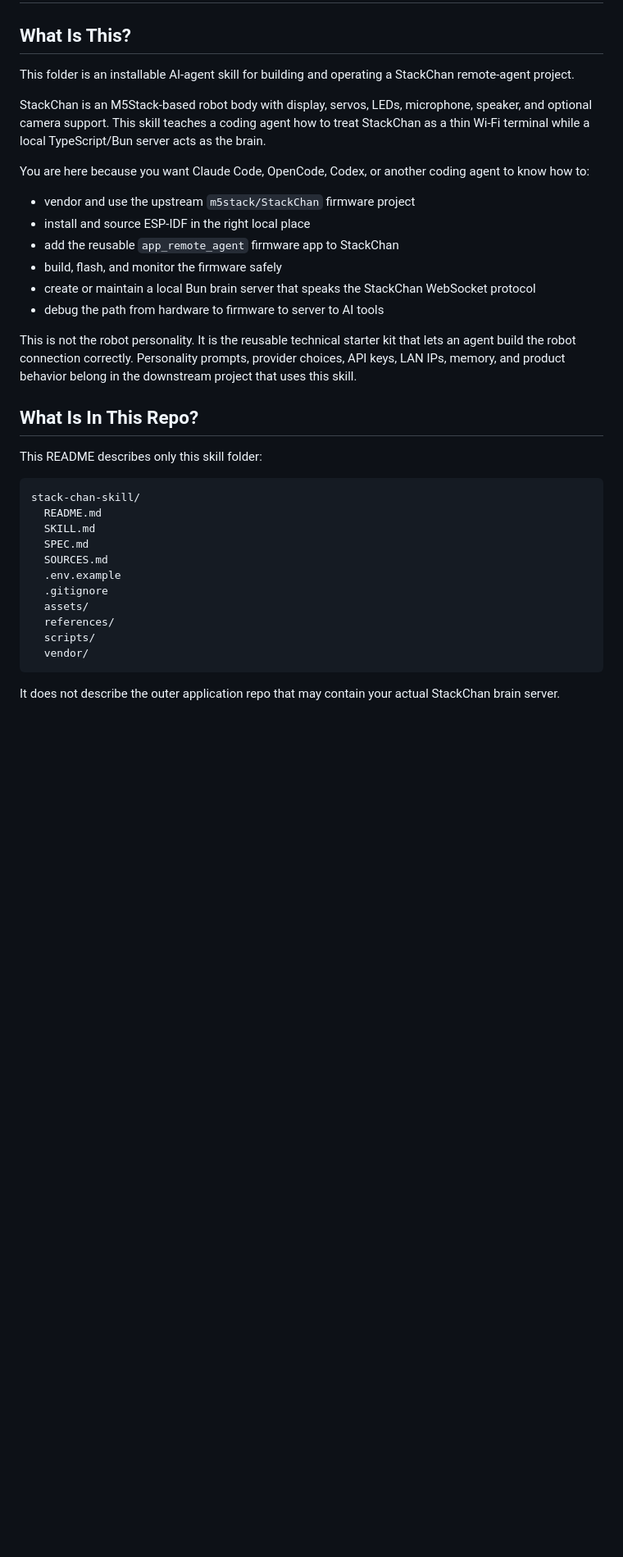
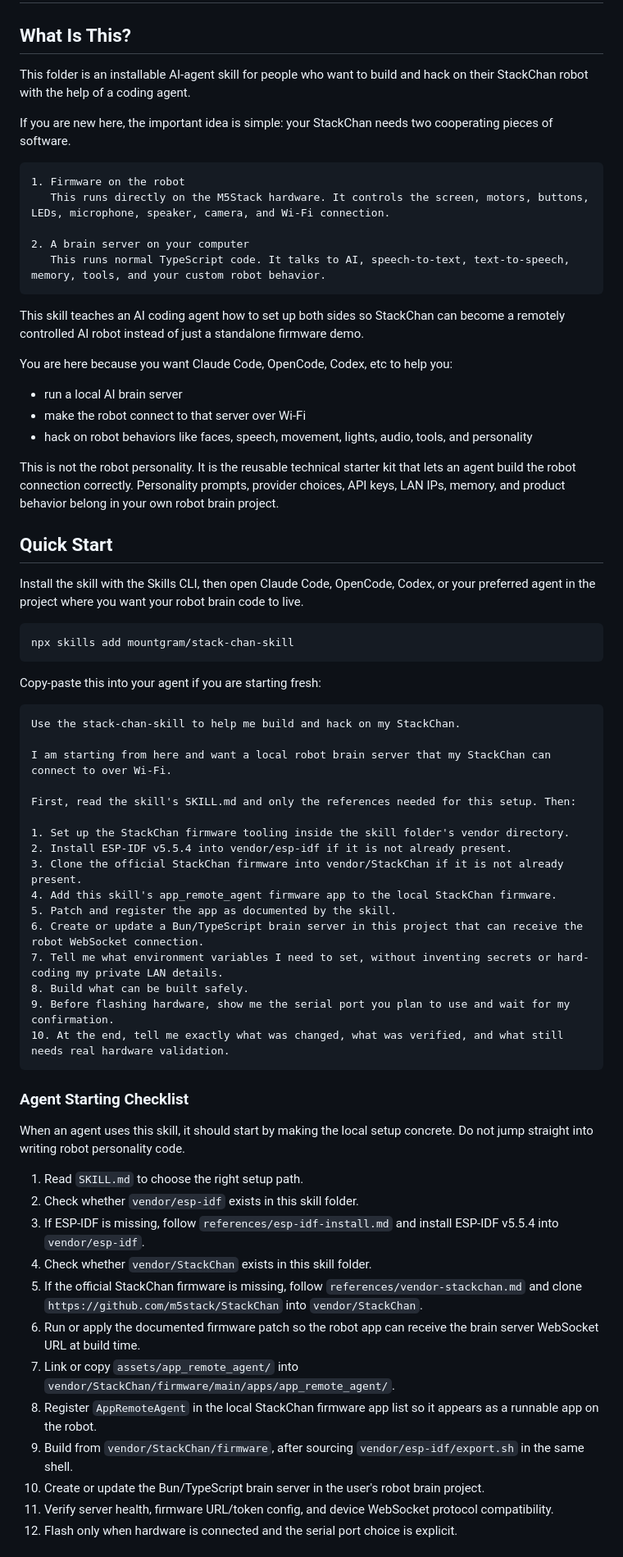
Before and after one commit to mountgram/stack-chan-skill, a Markdown page: README.md, the part around one of its changes. Shown at 82% size. Rendered like a GitHub page; blank space fills up the shorter version.

````diff
--- a/README.md
+++ b/README.md
@@ -2,37 +2,71 @@
 
 ## What Is This?
 
-This folder is an installable AI-agent skill for building and operating a StackChan remote-agent project.
+This folder is an installable AI-agent skill for people who want to build and hack on their StackChan robot with the help of a coding agent.
 
-StackChan is an M5Stack-based robot body with display, servos, LEDs, microphone, speaker, and optional camera support. This skill teaches a coding agent how to treat StackChan as a thin Wi-Fi terminal while a local TypeScript/Bun server acts as the brain.
-
-You are here because you want Claude Code, OpenCode, Codex, or another coding agent to know how to:
-
-- vendor and use the upstream `m5stack/StackChan` firmware project
-- install and source ESP-IDF in the right local place
-- add the reusable `app_remote_agent` firmware app to StackChan
-- build, flash, and monitor the firmware safely
-- create or maintain a local Bun brain server that speaks the StackChan WebSocket protocol
-- debug the path from hardware to firmware to server to AI tools
-
-This is not the robot personality. It is the reusable technical starter kit that lets an agent build the robot connection correctly. Personality prompts, provider choices, API keys, LAN IPs, memory, and product behavior belong in the downstream project that uses this skill.
-
-## What Is In This Repo?
-
-This README describes only this skill folder:
+If you are new here, the important idea is simple: your StackChan needs two cooperating pieces of software.
 
 ```text
-stack-chan-skill/
-  README.md
-  SKILL.md
-  SPEC.md
-  SOURCES.md
-  .env.example
-  .gitignore
-  assets/
-  references/
-  scripts/
-  vendor/
+1. Firmware on the robot
+   This runs directly on the M5Stack hardware. It controls the screen, motors, buttons, LEDs, microphone, speaker, camera, and Wi-Fi connection.
+
+2. A brain server on your computer
+   This runs normal TypeScript code. It talks to AI, speech-to-text, text-to-speech, memory, tools, and your custom robot behavior.
 ```
 
-It does not describe the outer application repo that may contain your actual StackChan brain server.
+This skill teaches an AI coding agent how to set up both sides so StackChan can become a remotely controlled AI robot instead of just a standalone firmware demo.
+
+You are here because you want Claude Code, OpenCode, Codex, etc to help you:
+
+- run a local AI brain server
+- make the robot connect to that server over Wi-Fi
+- hack on robot behaviors like faces, speech, movement, lights, audio, tools, and personality
+
+This is not the robot personality. It is the reusable technical starter kit that lets an agent build the robot connection correctly. Personality prompts, provider choices, API keys, LAN IPs, memory, and product behavior belong in your own robot brain project.
+
+## Quick Start
+
+Install the skill with the Skills CLI, then open Claude Code, OpenCode, Codex, or your preferred agent in the project where you want your robot brain code to live.
+
+```text
+npx skills add mountgram/stack-chan-skill
+```
+
+Copy-paste this into your agent if you are starting fresh:
+
+```text
+Use the stack-chan-skill to help me build and hack on my StackChan.
+
+I am starting from here and want a local robot brain server that my StackChan can connect to over Wi-Fi.
+
+First, read the skill's SKILL.md and only the references needed for this setup. Then:
+
+1. Set up the StackChan firmware tooling inside the skill folder's vendor directory.
+2. Install ESP-IDF v5.5.4 into vendor/esp-idf if it is not already present.
+3. Clone the official StackChan firmware into vendor/StackChan if it is not already present.
+4. Add this skill's app_remote_agent firmware app to the local StackChan firmware.
+5. Patch and register the app as documented by the skill.
+6. Create or update a Bun/TypeScript brain server in this project that can receive the robot WebSocket connection.
+7. Tell me what environment variables I need to set, without inventing secrets or hard-coding my private LAN details.
+8. Build what can be built safely.
+9. Before flashing hardware, show me the serial port you plan to use and wait for my confirmation.
+10. At the end, tell me exactly what was changed, what was verified, and what still needs real hardware validation.
+```
+
+### Agent Starting Checklist
+
+When an agent uses this skill, it should start by making the local setup concrete. Do not jump straight into writing robot personality code.
+
+1. Read `SKILL.md` to choose the right setup path.
+2. Check whether `vendor/esp-idf` exists in this skill folder.
+3. If ESP-IDF is missing, follow `references/esp-idf-install.md` and install ESP-IDF v5.5.4 into `vendor/esp-idf`.
+4. Check whether `vendor/StackChan` exists in this skill folder.
+5. If the official StackChan firmware is missing, follow `references/vendor-stackchan.md` and clone `https://github.com/m5stack/StackChan` into `vendor/StackChan`.
+6. Run or apply the documented firmware patch so the robot app can receive the brain server WebSocket URL at build time.
+7. Link or copy `assets/app_remote_agent/` into `vendor/StackChan/firmware/main/apps/app_remote_agent/`.
+8. Register `AppRemoteAgent` in the local StackChan firmware app list so it appears as a runnable app on the robot.
+9. Build from `vendor/StackChan/firmware`, after sourcing `vendor/esp-idf/export.sh` in the same shell.
+10. Create or update the Bun/TypeScript brain server in the user's robot brain project.
+11. Verify server health, firmware URL/token config, and device WebSocket protocol compatibility.
+12. Flash only when hardware is connected and the serial port choice is explicit.
+
````
Also changed, not shown: other parts of README.md (+66 -81 lines).
